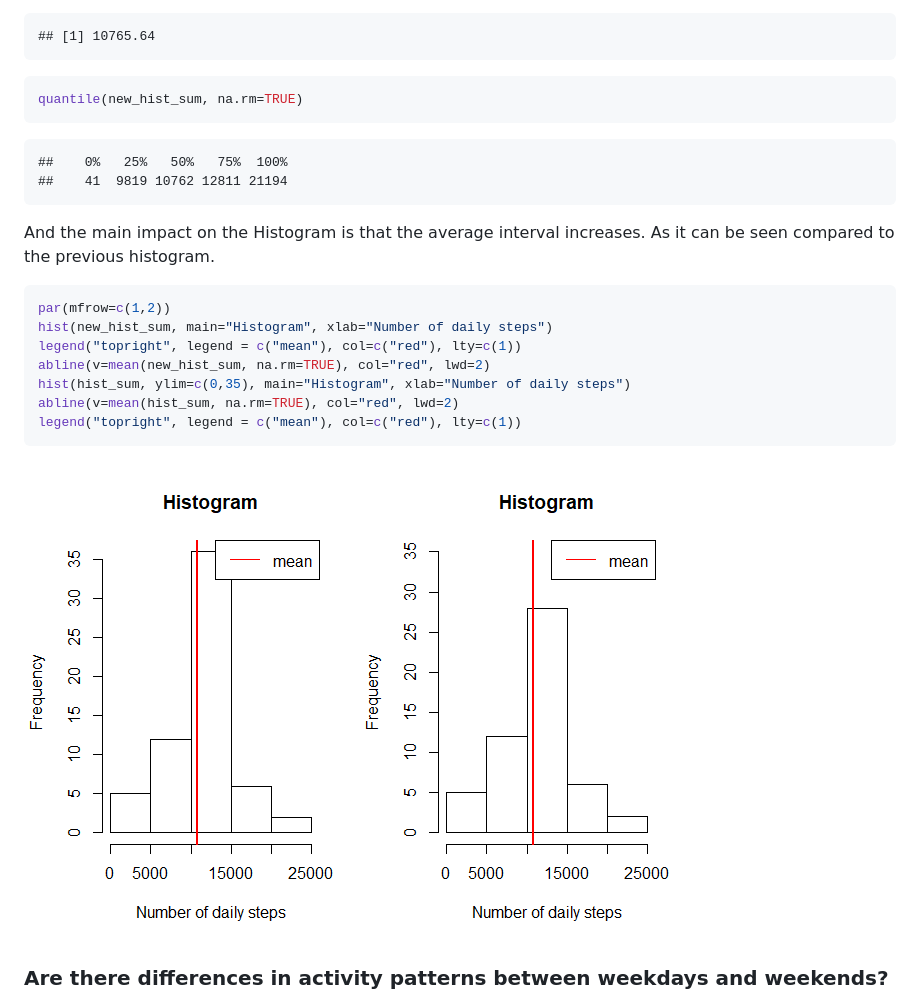
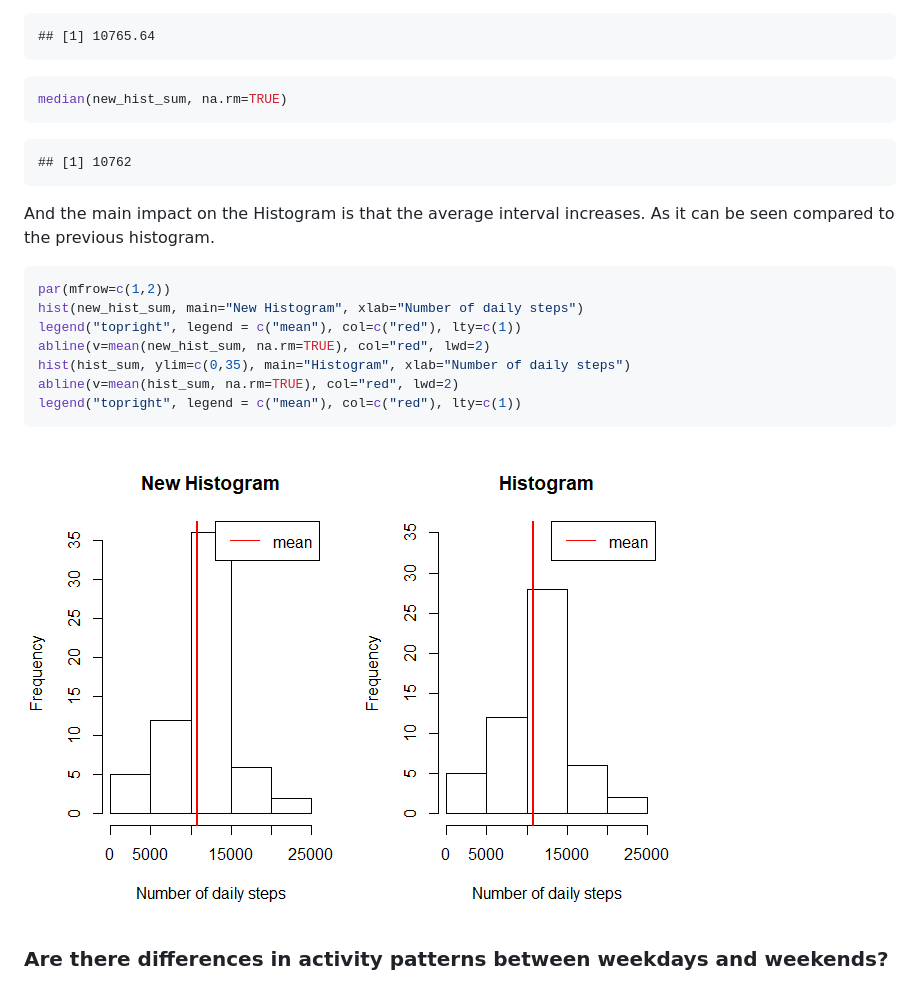
Before and after one commit to aldacon-gmail/Reproducible_research_P1, a Markdown page: PA1_template.md, the part around the change. Drawn GitHub-style; pictures changed too: figure/histogram_comparison-1.png.

````diff
--- a/PA1_template.md
+++ b/PA1_template.md
@@ -185,12 +185,11 @@ mean(new_hist_sum, na.rm=TRUE)
 ```
 
 ```r
-quantile(new_hist_sum, na.rm=TRUE)
+median(new_hist_sum, na.rm=TRUE)
 ```
 
 ```
-##    0%   25%   50%   75%  100%
-##    41  9819 10762 12811 21194
+## [1] 10762
 ```
 
 And the main impact on the Histogram is that the average interval increases. As
@@ -199,7 +198,7 @@ it can be seen compared to the previous histogram.
 
 ```r
 par(mfrow=c(1,2))
-hist(new_hist_sum, main="Histogram", xlab="Number of daily steps")
+hist(new_hist_sum, main="New Histogram", xlab="Number of daily steps")
 legend("topright", legend = c("mean"), col=c("red"), lty=c(1))
 abline(v=mean(new_hist_sum, na.rm=TRUE), col="red", lwd=2)
 hist(hist_sum, ylim=c(0,35), main="Histogram", xlab="Number of daily steps")
````
Also changed, not shown: 2 other files.
